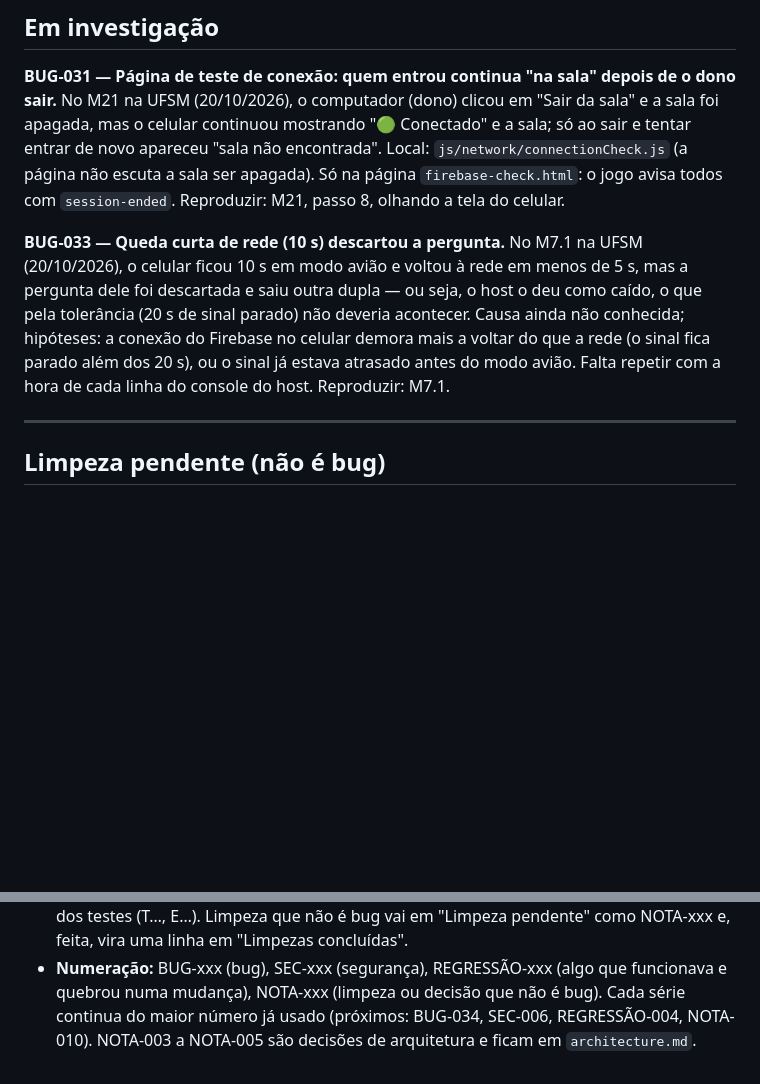
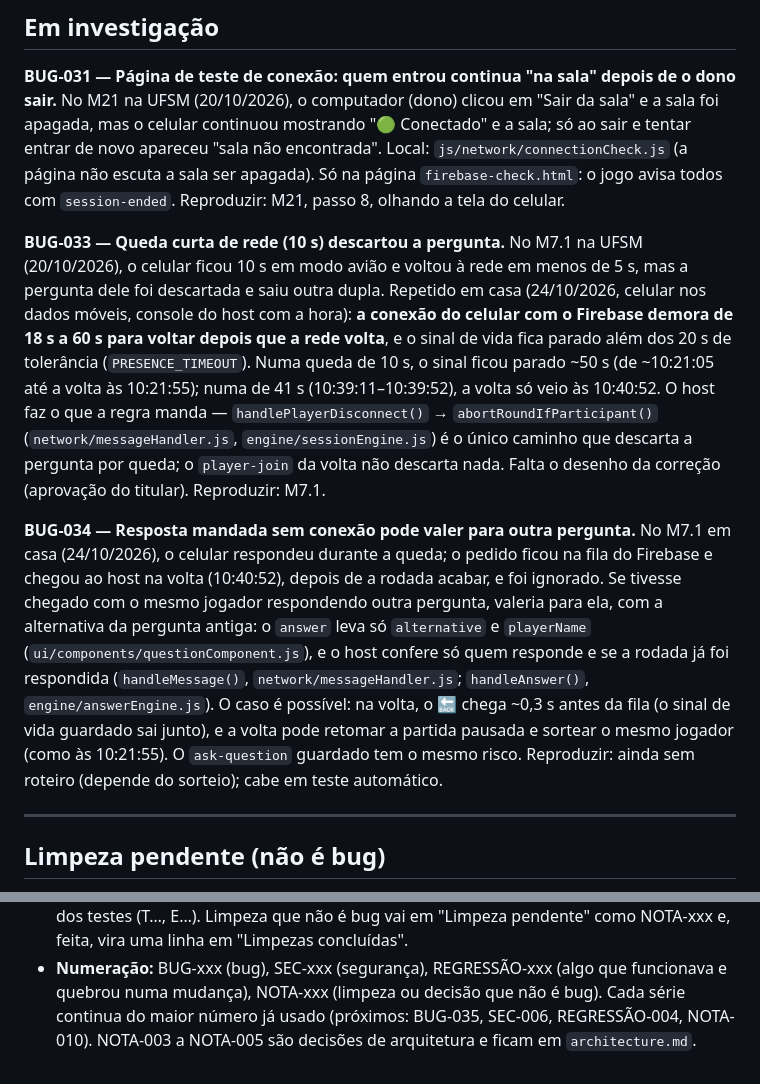
Before and after one commit to vinicius-losekann/pm-the-kpi-master, a Markdown page: _docs/issues.md, 2 parts joined by grey strips. GitHub-like rendering; blank space fills up the shorter version.

Commit message:
docs: causa do BUG-033 e registro do BUG-034 (resposta sem conexão pode valer para outra pergunta)

```diff
--- a/_docs/issues.md
+++ b/_docs/issues.md
@@ -27,13 +27,33 @@ M21, passo 8, olhando a tela do celular.
 
 **BUG-033 — Queda curta de rede (10 s) descartou a pergunta.** No M7.1 na
 UFSM (20/10/2026), o celular ficou 10 s em modo avião e voltou à rede em
-menos de 5 s, mas a pergunta dele foi descartada e saiu outra dupla —
-ou seja, o host o deu como caído, o que pela tolerância (20 s de sinal
-parado) não deveria acontecer. Causa ainda não conhecida; hipóteses: a
-conexão do Firebase no celular demora mais a voltar do que a rede (o
-sinal fica parado além dos 20 s), ou o sinal já estava atrasado antes do
-modo avião. Falta repetir com a hora de cada linha do console do host.
+menos de 5 s, mas a pergunta dele foi descartada e saiu outra dupla.
+Repetido em casa (24/10/2026, celular nos dados móveis, console do host
+com a hora): **a conexão do celular com o Firebase demora de 18 s a 60 s
+para voltar depois que a rede volta**, e o sinal de vida fica parado
+além dos 20 s de tolerância (`PRESENCE_TIMEOUT`). Numa queda de 10 s, o
+sinal ficou parado ~50 s (de ~10:21:05 até a volta às 10:21:55); numa de
+41 s (10:39:11–10:39:52), a volta só veio às 10:40:52. O host faz o que
+a regra manda — `handlePlayerDisconnect()` → `abortRoundIfParticipant()`
+(`network/messageHandler.js`, `engine/sessionEngine.js`) é o único
+caminho que descarta a pergunta por queda; o `player-join` da volta não
+descarta nada. Falta o desenho da correção (aprovação do titular).
 Reproduzir: M7.1.
+
+**BUG-034 — Resposta mandada sem conexão pode valer para outra
+pergunta.** No M7.1 em casa (24/10/2026), o celular respondeu durante a
+queda; o pedido ficou na fila do Firebase e chegou ao host na volta
+(10:40:52), depois de a rodada acabar, e foi ignorado. Se tivesse chegado
+com o mesmo jogador respondendo outra pergunta, valeria para ela, com a
+alternativa da pergunta antiga: o `answer` leva só `alternative` e
+`playerName` (`ui/components/questionComponent.js`), e o host confere só
+quem responde e se a rodada já foi respondida (`handleMessage()`,
+`network/messageHandler.js`; `handleAnswer()`, `engine/answerEngine.js`).
+O caso é possível: na volta, o 🔙 chega ~0,3 s antes da fila (o sinal de
+vida guardado sai junto), e a volta pode retomar a partida pausada e
+sortear o mesmo jogador (como às 10:21:55). O `ask-question` guardado tem
+o mesmo risco. Reproduzir: ainda sem roteiro (depende do sorteio);
+cabe em teste automático.
 
 ---
 
@@ -125,5 +145,5 @@ automatizado — os números (T…, E…) são os de `tests/logic` e
 - **Numeração:** BUG-xxx (bug), SEC-xxx (segurança), REGRESSÃO-xxx (algo
   que funcionava e quebrou numa mudança), NOTA-xxx (limpeza ou decisão que
   não é bug). Cada série continua do maior número já usado (próximos:
-  BUG-034, SEC-006, REGRESSÃO-004, NOTA-010). NOTA-003 a NOTA-005 são
+  BUG-035, SEC-006, REGRESSÃO-004, NOTA-010). NOTA-003 a NOTA-005 são
   decisões de arquitetura e ficam em `architecture.md`.
```
Also changed, not shown: _docs/connection-tests.md (+5 -2 lines).
